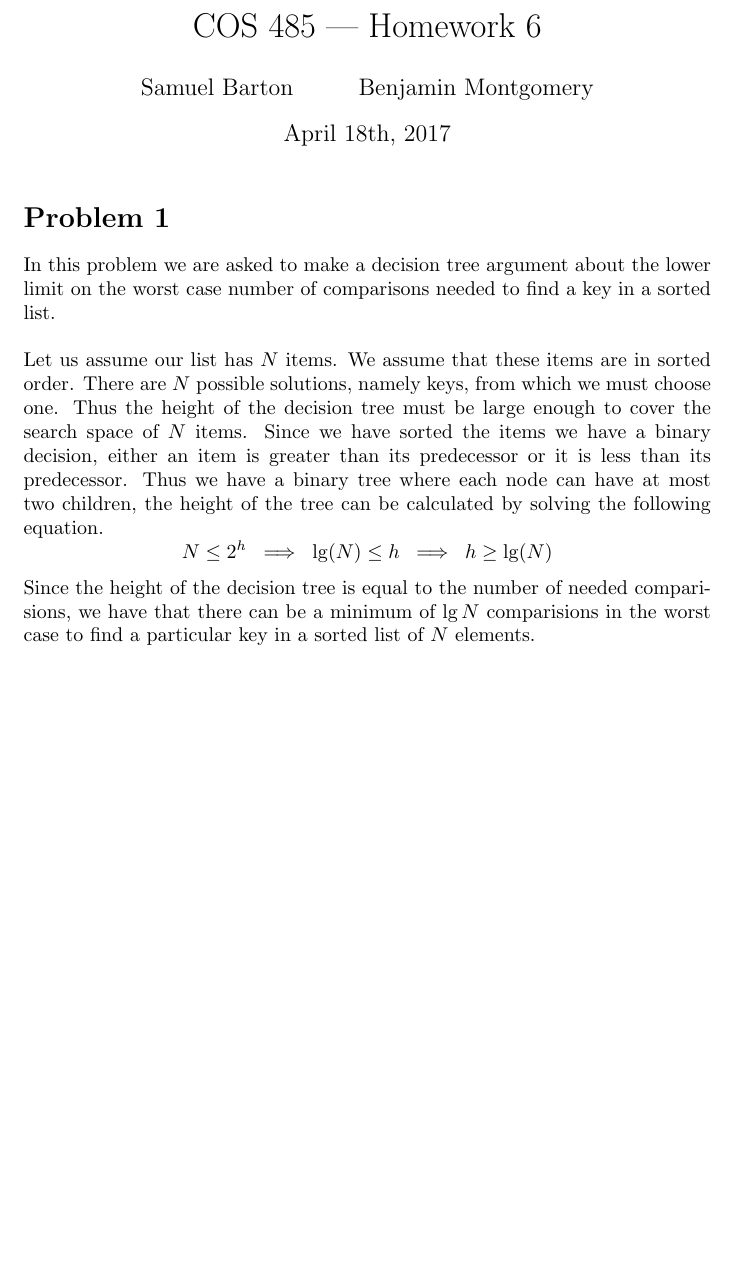
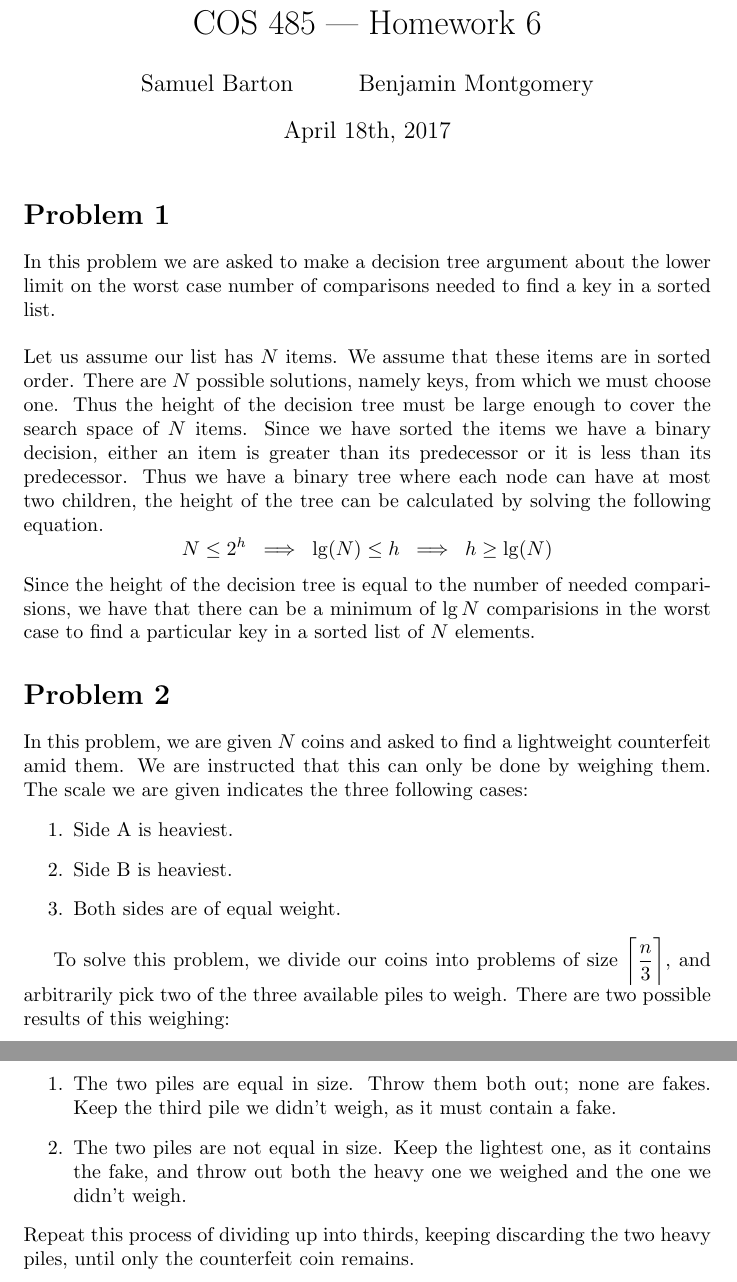
Before and after one commit to samuel-barton/cos485, a LaTeX document (hm6/hm6.tex, which reads hm6/problem2.tex): part of the page before the commit and two parts of pages 1 and 2 of 2 after it, the two joined at a grey line, cut so that both start at the same text, the shorter picture padded with empty space. Compiled offline with pdfLaTeX.

Commit message:
Problem 2 description and basic algo overview

```diff
--- a/hm6/hm6.tex
+++ b/hm6/hm6.tex
@@ -1,6 +1,11 @@
 \documentclass{article}
 
 \usepackage{amsmath}
+\usepackage{mathtools}
+
+% Special chars
+\DeclarePairedDelimiter\ceil{\lceil}{\rceil}
+\DeclarePairedDelimiter\floor{\lfloor}{\rfloor}
 
 \title{COS 485 --- Homework 6}
 
@@ -14,5 +19,5 @@
 
 \input{problem1}
 
-
+\input{problem2}
 \end{document}
--- a/hm6/problem2.tex
+++ b/hm6/problem2.tex
@@ -1 +1,15 @@
 \section*{Problem 2}
+
+In this problem, we are given $N$ coins and asked to find a lightweight counterfeit amid them. We are instructed that this can only be done by weighing them. The scale we are given indicates the three following cases:
+\begin{enumerate}
+    \item Side A is heaviest.
+    \item Side B is heaviest.
+    \item Both sides are of equal weight.
+\end{enumerate}
+
+To solve this problem, we divide our coins into problems of size $\ceil[\bigg]{\dfrac{n}{3}}$, and arbitrarily pick two of the three available piles to weigh. There are two possible results of this weighing:
+\begin{enumerate}
+    \item The two piles are equal in size. Throw them both out; none are fakes. Keep the third pile we didn't weigh, as it must contain a fake.
+    \item The two piles are not equal in size. Keep the lightest one, as it contains the fake, and throw out both the heavy one we weighed and the one we didn't weigh.
+\end{enumerate}
+Repeat this process of dividing up into thirds, keeping discarding the two heavy piles, until only the counterfeit coin remains.
```
